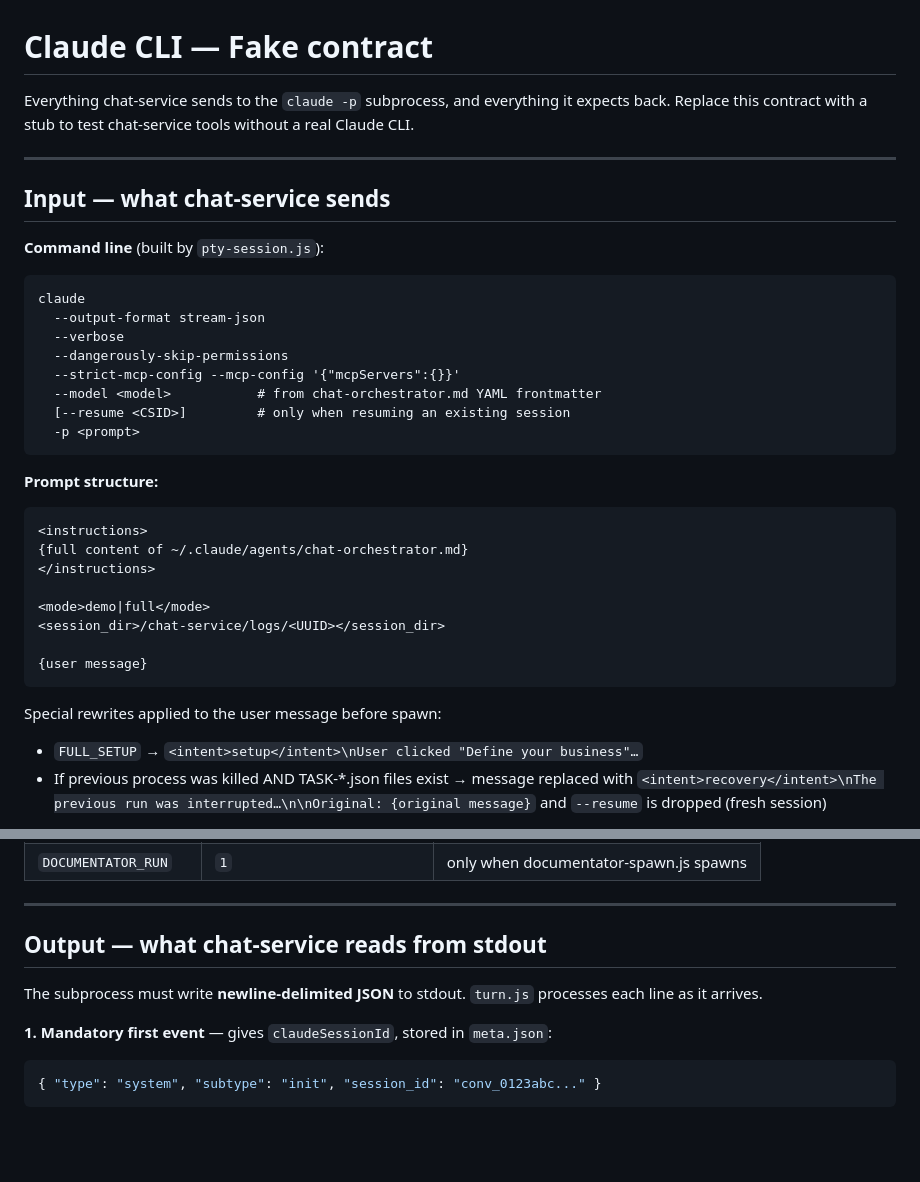
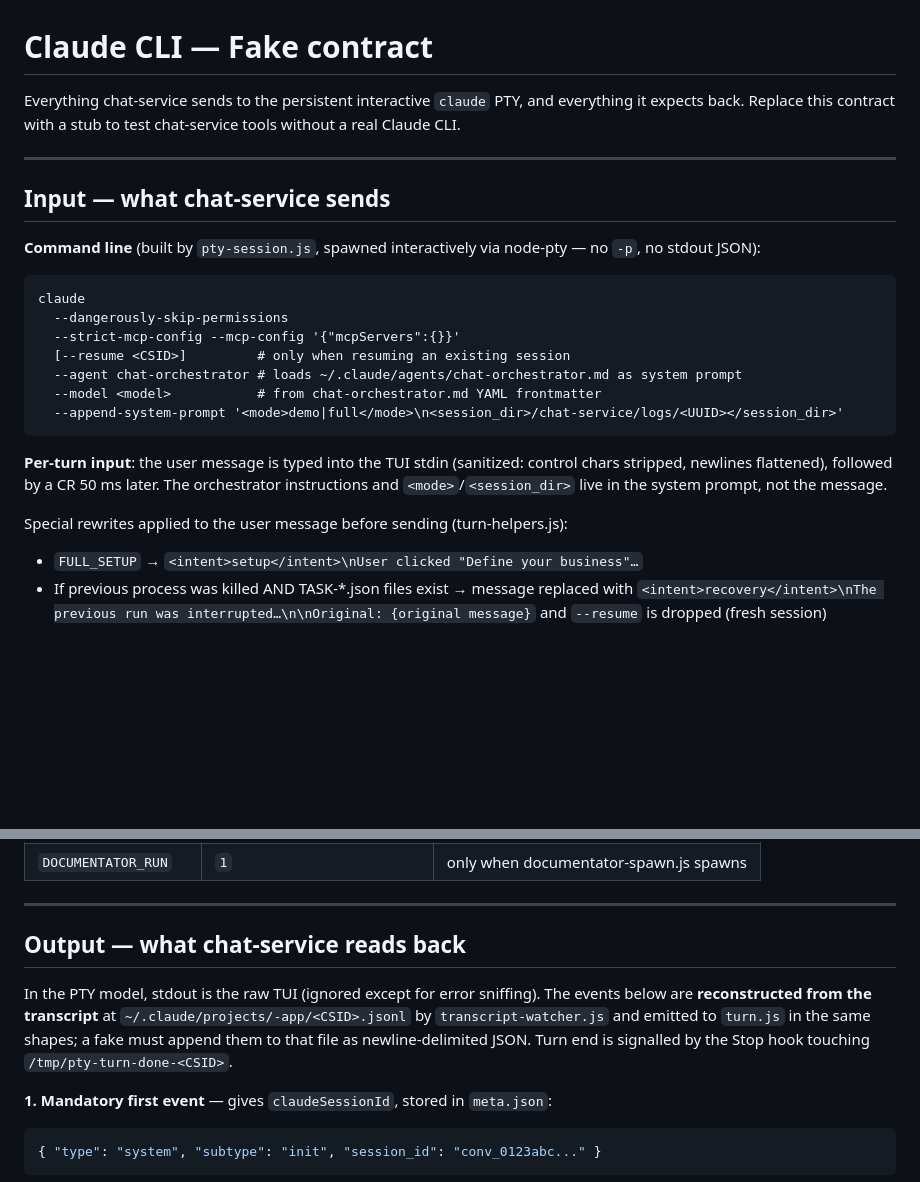
Before and after one commit to marmelab/crm-builder, a Markdown page: docs/claude-cli-fake-contract.md, 2 parts joined by grey strips. GitHub-like rendering; blank space fills up the shorter version.

Commit message:
docs: drop stale TeamCreate layout and headless -p contract
CLAUDE.md still described the agent-team 3xN+1 TeamCreate layout
removed by this branch; claude-cli-fake-contract.md still documented
the claude -p stream-json spawn instead of the interactive PTY
(--agent + --append-system-prompt, transcript-tail output, stop
sentinel).

````diff
--- a/docs/claude-cli-fake-contract.md
+++ b/docs/claude-cli-fake-contract.md
@@ -1,37 +1,26 @@
 # Claude CLI — Fake contract
 
-Everything chat-service sends to the `claude -p` subprocess, and everything it expects back.
+Everything chat-service sends to the persistent interactive `claude` PTY, and everything it expects back.
 Replace this contract with a stub to test chat-service tools without a real Claude CLI.
 
 ---
 
 ## Input — what chat-service sends
 
-**Command line** (built by `pty-session.js`):
+**Command line** (built by `pty-session.js`, spawned interactively via node-pty — no `-p`, no stdout JSON):
 ```
 claude
-  --output-format stream-json
-  --verbose
   --dangerously-skip-permissions
   --strict-mcp-config --mcp-config '{"mcpServers":{}}'
+  [--resume <CSID>]         # only when resuming an existing session
+  --agent chat-orchestrator # loads ~/.claude/agents/chat-orchestrator.md as system prompt
   --model <model>           # from chat-orchestrator.md YAML frontmatter
-  [--resume <CSID>]         # only when resuming an existing session
-  -p <prompt>
+  --append-system-prompt '<mode>demo|full</mode>\n<session_dir>/chat-service/logs/<UUID></session_dir>'
 ```
 
-**Prompt structure:**
-```
-<instructions>
-{full content of ~/.claude/agents/chat-orchestrator.md}
-</instructions>
+**Per-turn input**: the user message is typed into the TUI stdin (sanitized: control chars stripped, newlines flattened), followed by a CR 50 ms later. The orchestrator instructions and `<mode>`/`<session_dir>` live in the system prompt, not the message.
 
-<mode>demo|full</mode>
-<session_dir>/chat-service/logs/<UUID></session_dir>
-
-{user message}
-```
-
-Special rewrites applied to the user message before spawn:
+Special rewrites applied to the user message before sending (turn-helpers.js):
 - `FULL_SETUP` → `<intent>setup</intent>\nUser clicked "Define your business"…`
 - If previous process was killed AND TASK-*.json files exist → message replaced with `<intent>recovery</intent>\nThe previous run was interrupted…\n\nOriginal: {original message}` and `--resume` is dropped (fresh session)
 
@@ -48,9 +37,9 @@ Special rewrites applied to the user message before spawn:
 
 ---
 
-## Output — what chat-service reads from stdout
+## Output — what chat-service reads back
 
-The subprocess must write **newline-delimited JSON** to stdout. `turn.js` processes each line as it arrives.
+In the PTY model, stdout is the raw TUI (ignored except for error sniffing). The events below are **reconstructed from the transcript** at `~/.claude/projects/-app/<CSID>.jsonl` by `transcript-watcher.js` and emitted to `turn.js` in the same shapes; a fake must append them to that file as newline-delimited JSON. Turn end is signalled by the Stop hook touching `/tmp/pty-turn-done-<CSID>`.
 
 **1. Mandatory first event** — gives `claudeSessionId`, stored in `meta.json`:
 ```json
````
Also changed, not shown: CLAUDE.md (+1 -1 lines).
